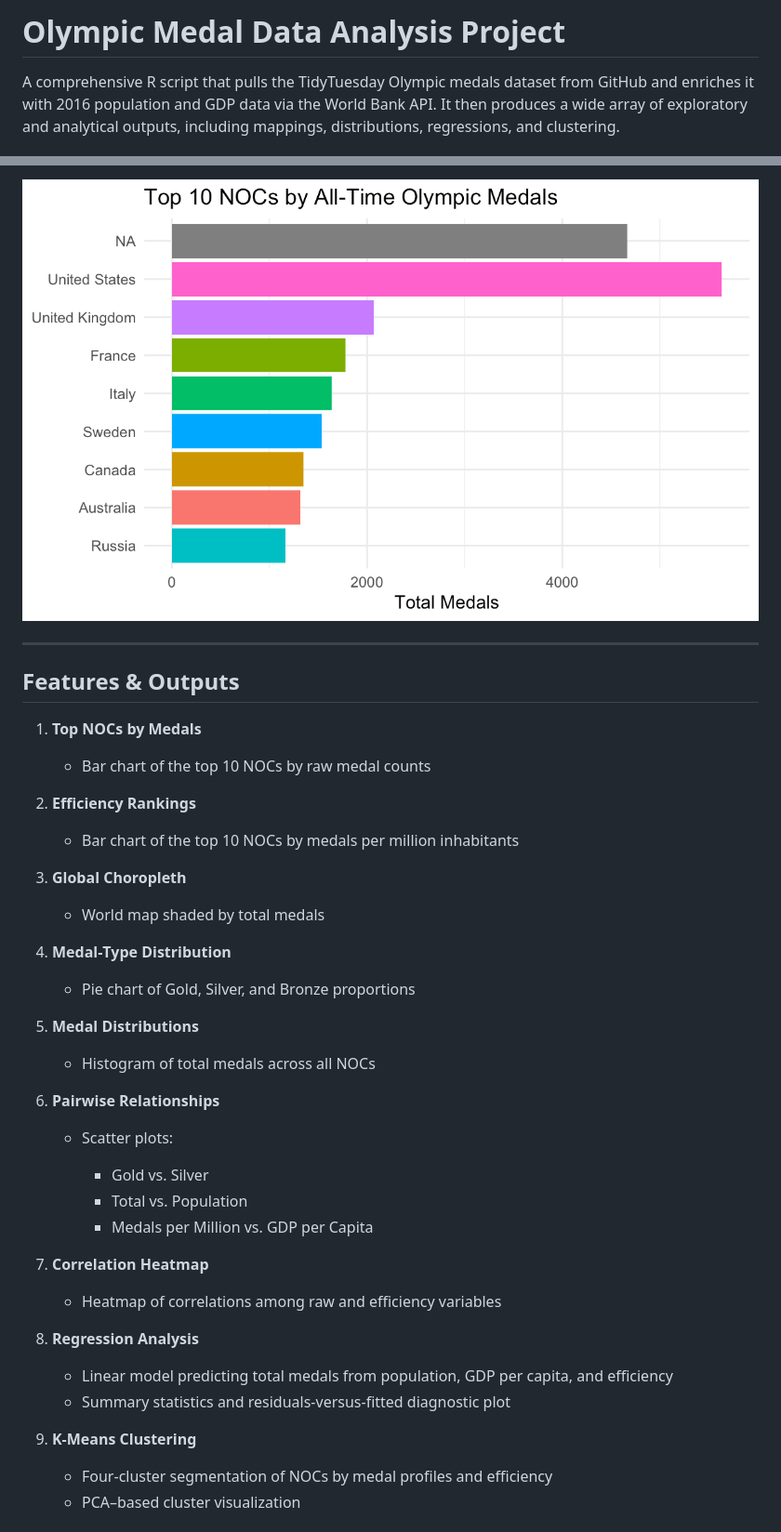
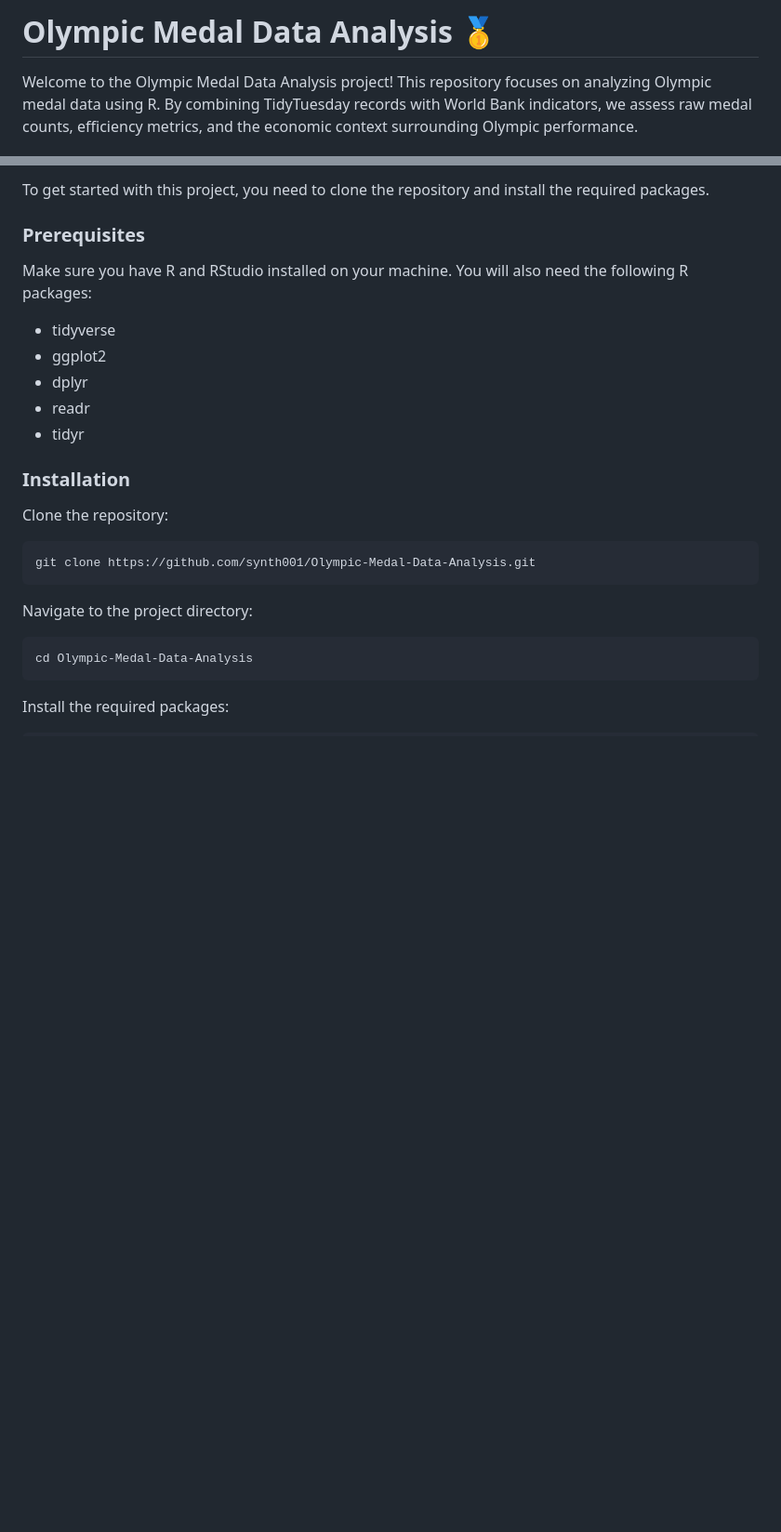
Before and after one commit to synth001/Olympic-Medal-Data-Analysis, a Markdown page: README.md, 2 parts joined by grey strips. Shown at 93% size. Rendered like a GitHub page; blank space fills up the shorter version.

````diff
--- a/README.md
+++ b/README.md
@@ -1,4 +1,4 @@
-# Olympic Medal Data Analysis Project
+# Olympic Medal Data Analysis 🥇
 
-A comprehensive R script that pulls the TidyTuesday Olympic medals dataset from GitHub and enriches it with 2016 population and GDP data via the World Bank API. It then produces a wide array of exploratory and analytical outputs, including mappings, distributions, regressions, and clustering.
+Welcome to the Olympic Medal Data Analysis project! This repository focuses on analyzing Olympic medal data using R. By combining TidyTuesday records with World Bank indicators, we assess raw medal counts, efficiency metrics, and the economic context surrounding Olympic performance.
 
@@ -65,43 +54,29 @@ All plots render in sequence when you source the script; regression summaries an
 
-<p align="center">
-  <img src="img/9.png" width="100%" />
-</p>
+To get started with this project, you need to clone the repository and install the required packages.
 
----
+### Prerequisites
 
-## Features & Outputs
+Make sure you have R and RStudio installed on your machine. You will also need the following R packages:
 
-1. **Top NOCs by Medals**
+- tidyverse
+- ggplot2
+- dplyr
+- readr
+- tidyr
 
-   * Bar chart of the top 10 NOCs by raw medal counts
-2. **Efficiency Rankings**
+### Installation
 
-   * Bar chart of the top 10 NOCs by medals per million inhabitants
-3. **Global Choropleth**
+Clone the repository:
 
-   * World map shaded by total medals
-4. **Medal‐Type Distribution**
+```bash
+git clone https://github.com/synth001/Olympic-Medal-Data-Analysis.git
+```
 
-   * Pie chart of Gold, Silver, and Bronze proportions
-5. **Medal Distributions**
+Navigate to the project directory:
 
-   * Histogram of total medals across all NOCs
-6. **Pairwise Relationships**
+```bash
+cd Olympic-Medal-Data-Analysis
+```
 
-   * Scatter plots:
+Install the required packages:
 
-     * Gold vs. Silver
-     * Total vs. Population
-     * Medals per Million vs. GDP per Capita
-7. **Correlation Heatmap**
-
-   * Heatmap of correlations among raw and efficiency variables
-8. **Regression Analysis**
-
-   * Linear model predicting total medals from population, GDP per capita, and efficiency
-   * Summary statistics and residuals‐versus‐fitted diagnostic plot
-9. **K-Means Clustering**
-
-   * Four‐cluster segmentation of NOCs by medal profiles and efficiency
-   * PCA–based cluster visualization
-
````
Also changed, not shown: other parts of README.md (+87 -129 lines).
